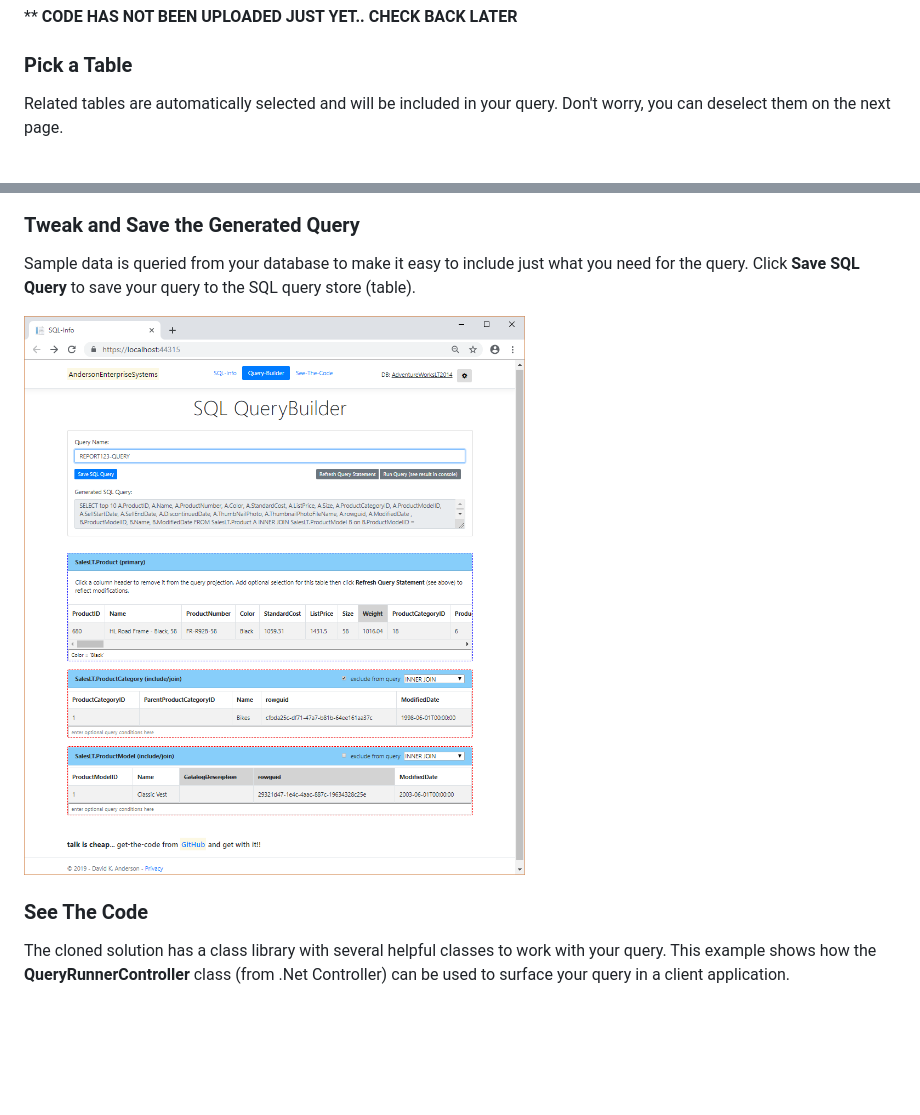
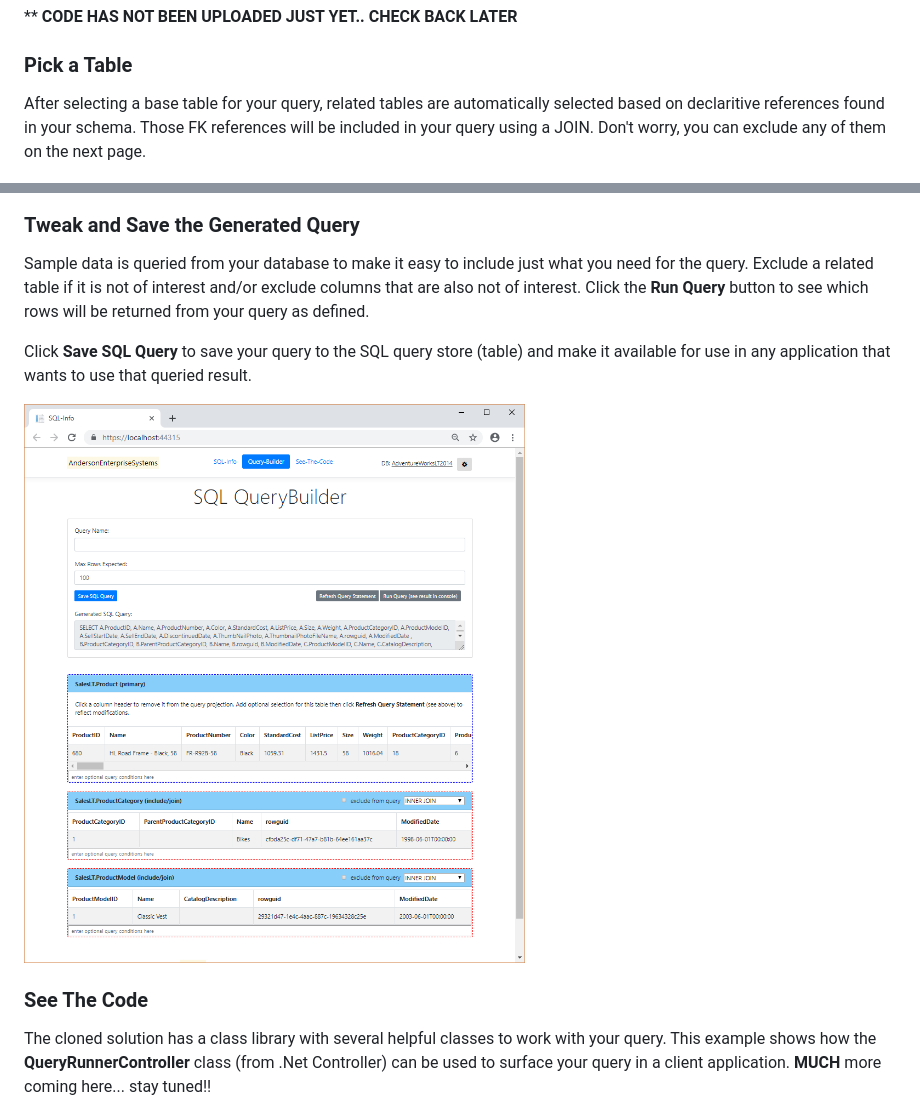
Before and after one commit to netbizsystems/SQL-InfoSchema-App, a Markdown page: README.md, 2 parts joined by grey strips. GitHub-like rendering; pictures changed too: queryview.png; blank space fills up the shorter version.

Commit message:
wip readme

```diff
--- a/README.md
+++ b/README.md
@@ -6,19 +6,21 @@ Unique interface is built by reading the SQL InformationSchema to determine tabl
 
 ### Pick a Table
 
-Related tables are automatically selected and will be included in your query. Don't worry, you can deselect them on the next page.
+After selecting a base table for your query, related tables are automatically selected based on declaritive references found in your schema. Those FK references will be included in your query using a JOIN. Don't worry, you can exclude any of them on the next page.
 
 ![InfoView](infoview.png?raw=true)
 
 ### Tweak and Save the Generated Query
 
-Sample data is queried from your database to make it easy to include just what you need for the query. Click **Save SQL Query** to save your query to the SQL query store (table).
+Sample data is queried from your database to make it easy to include just what you need for the query. Exclude a related table if it is not of interest and/or exclude columns that are also not of interest. Click the **Run Query** button to see which rows will be returned from your query as defined.
+
+Click **Save SQL Query** to save your query to the SQL query store (table) and make it available for use in any application that wants to use that queried result.
 
 ![QueryView](queryview.png?raw=true)
 
 ### See The Code
 
-The cloned solution has a class library with several helpful classes to work with your query. This example shows how the **QueryRunnerController** class (from .Net Controller) can be used to surface your query in a client application.
+The cloned solution has a class library with several helpful classes to work with your query. This example shows how the **QueryRunnerController** class (from .Net Controller) can be used to surface your query in a client application. **MUCH** more coming here... stay tuned!!
 
 ![CodeView](codeview.png?raw=true)
 
```
